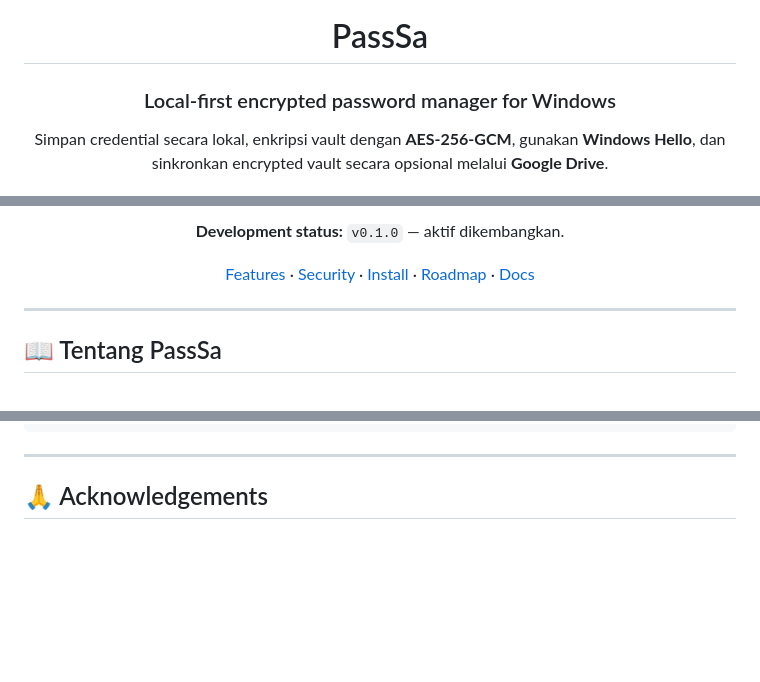
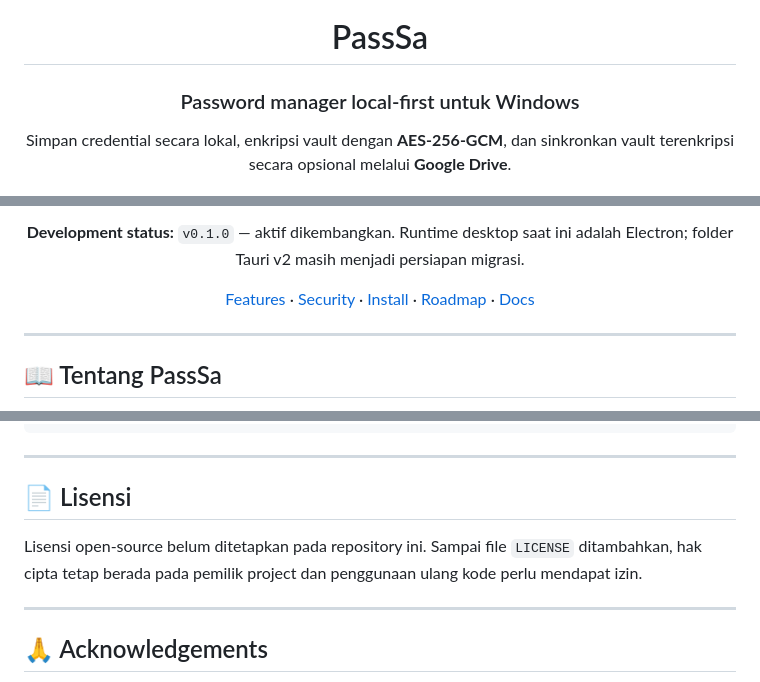
Before and after one commit to okkinurf/passsa, a Markdown page: README.md, 3 parts joined by grey strips. Rendered like a GitHub page; blank space fills up the shorter version.

```diff
--- a/README.md
+++ b/README.md
@@ -4,7 +4,7 @@
 
 # PassSa
 
-### Local-first encrypted password manager for Windows
+### Password manager local-first untuk Windows
 
-Simpan credential secara lokal, enkripsi vault dengan **AES-256-GCM**, gunakan **Windows Hello**, dan sinkronkan encrypted vault secara opsional melalui **Google Drive**.
+Simpan credential secara lokal, enkripsi vault dengan **AES-256-GCM**, dan sinkronkan vault terenkripsi secara opsional melalui **Google Drive**.
 
@@ -17,3 +17,3 @@ Simpan credential secara lokal, enkripsi vault dengan **AES-256-GCM**, gunakan *
 
-**Development status:** `v0.1.0` — aktif dikembangkan.
+**Development status:** `v0.1.0` — aktif dikembangkan. Runtime desktop saat ini adalah Electron; folder Tauri v2 masih menjadi persiapan migrasi.
 
@@ -486,6 +499,13 @@ Untuk perubahan fitur utama:
 
 ---
 
+<a id="lisensi"></a>
+## 📄 Lisensi
+
+Lisensi open-source belum ditetapkan pada repository ini. Sampai file `LICENSE` ditambahkan, hak cipta tetap berada pada pemilik project dan penggunaan ulang kode perlu mendapat izin.
+
+---
+
 ## 🙏 Acknowledgements
 
 Struktur project mengadaptasi beberapa prinsip pemisahan **core / crypto / storage / service / GUI** dari KeePassXC.
```
Also changed, not shown: other parts of README.md (+38 -25 lines).
